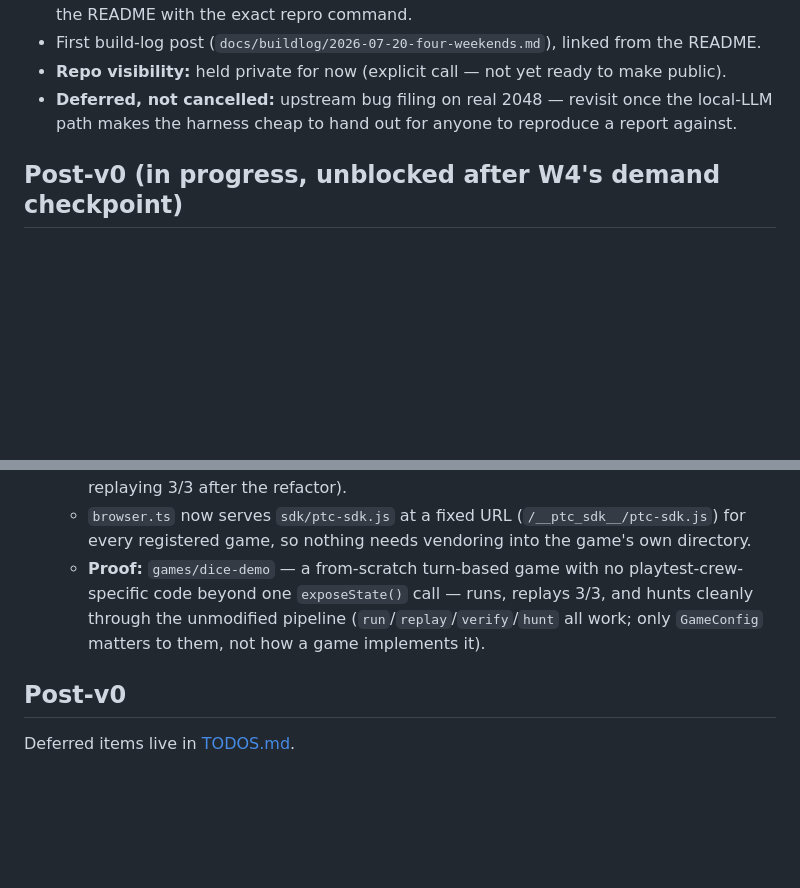
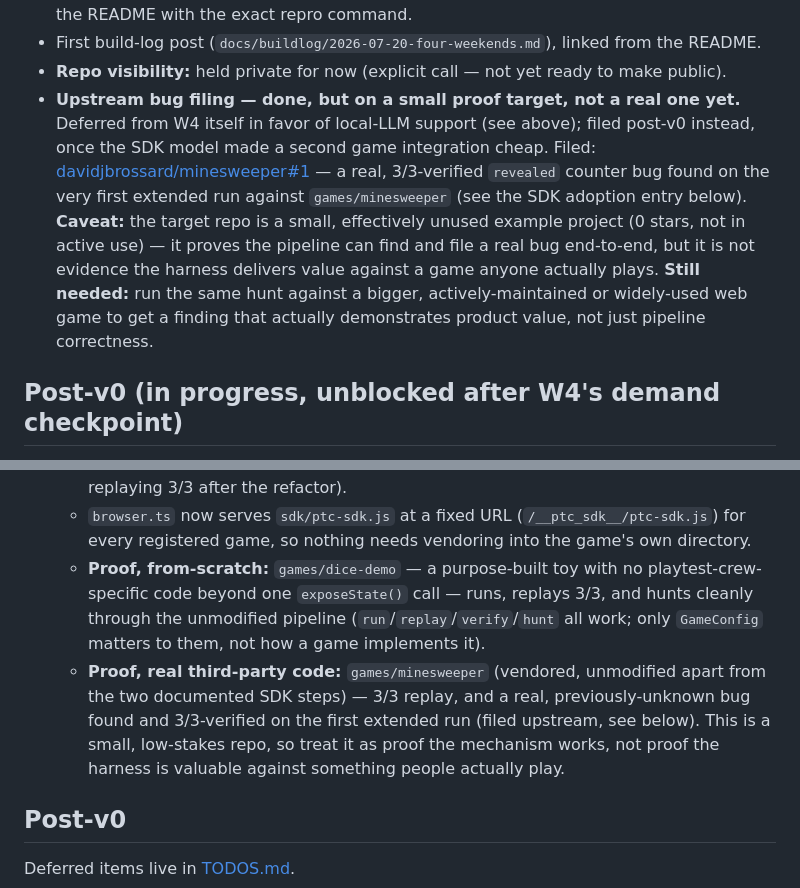
Before and after one commit to vikvic/playtest-crew, a Markdown page: ROADMAP.md, 2 parts joined by grey strips. Drawn GitHub-style; blank space fills up the shorter version.

```diff
--- a/ROADMAP.md
+++ b/ROADMAP.md
@@ -103,9 +103,20 @@ the CI replay smoke deferred from W2.
   linked from the README.
 - **Repo visibility:** held private for now (explicit call — not yet ready
   to make public).
-- **Deferred, not cancelled:** upstream bug filing on real 2048 — revisit
-  once the local-LLM path makes the harness cheap to hand out for anyone
-  to reproduce a report against.
+- **Upstream bug filing — done, but on a small proof target, not a real
+  one yet.** Deferred from W4 itself in favor of local-LLM support (see
+  above); filed post-v0 instead, once the SDK model made a second game
+  integration cheap. Filed:
+  [davidjbrossard/minesweeper#1](https://github.com/davidjbrossard/minesweeper/issues/1)
+  — a real, 3/3-verified `revealed` counter bug found on the very first
+  extended run against `games/minesweeper` (see the SDK adoption entry
+  below). **Caveat:** the target repo is a small, effectively unused
+  example project (0 stars, not in active use) — it proves the pipeline
+  can find and file a real bug end-to-end, but it is not evidence the
+  harness delivers value against a game anyone actually plays. **Still
+  needed:** run the same hunt against a bigger, actively-maintained or
+  widely-used web game to get a finding that actually demonstrates
+  product value, not just pipeline correctness.
 
 ## Post-v0 (in progress, unblocked after W4's demand checkpoint)
 
@@ -144,11 +155,17 @@ the CI replay smoke deferred from W2.
   - `browser.ts` now serves `sdk/ptc-sdk.js` at a fixed URL
     (`/__ptc_sdk__/ptc-sdk.js`) for every registered game, so nothing needs
     vendoring into the game's own directory.
-  - **Proof:** `games/dice-demo` — a from-scratch turn-based game with no
+  - **Proof, from-scratch:** `games/dice-demo` — a purpose-built toy with no
     playtest-crew-specific code beyond one `exposeState()` call — runs,
     replays 3/3, and hunts cleanly through the unmodified pipeline
     (`run`/`replay`/`verify`/`hunt` all work; only `GameConfig` matters to
     them, not how a game implements it).
+  - **Proof, real third-party code:** `games/minesweeper` (vendored,
+    unmodified apart from the two documented SDK steps) — 3/3 replay,
+    and a real, previously-unknown bug found and 3/3-verified on the
+    first extended run (filed upstream, see below). This is a small,
+    low-stakes repo, so treat it as proof the mechanism works, not proof
+    the harness is valuable against something people actually play.
 
 ## Post-v0
 
```
Also changed, not shown: TODOS.md (+21 -8 lines).
